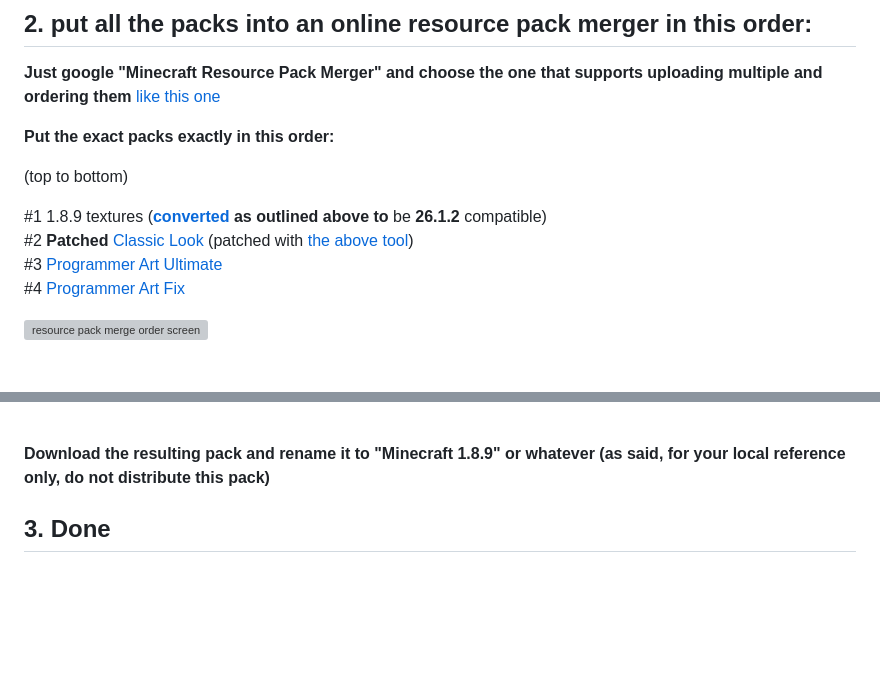
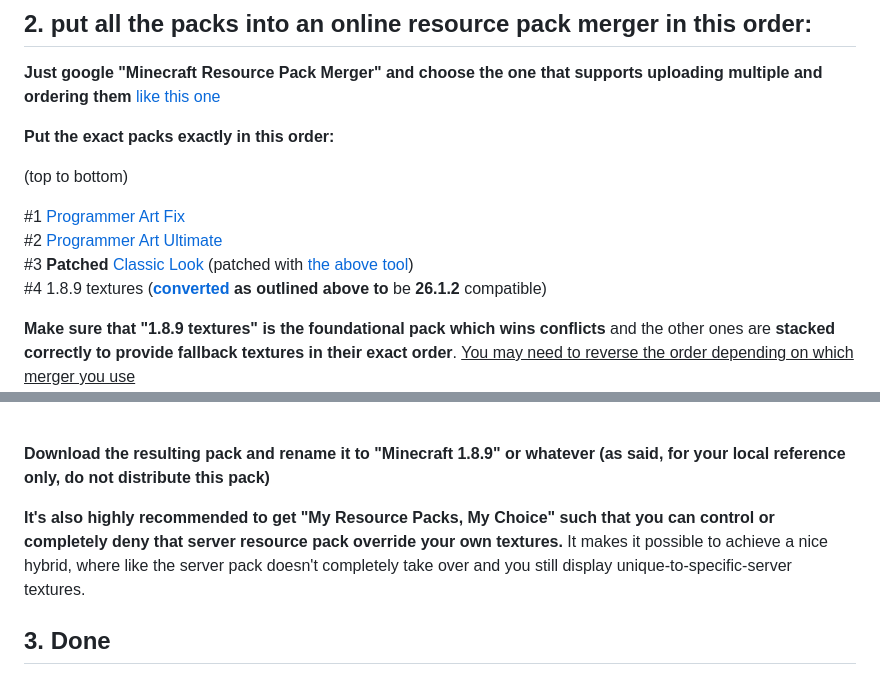
Before and after one commit to kaduvert/awesome-minecraft-textures, a Markdown page: README.md, 2 parts joined by grey strips. Rendered like a GitHub page; blank space fills up the shorter version; grey boxes are pictures that could not be loaded.

Commit message:
merge order fix; improvement todos; server packs guide

```diff
--- a/README.md
+++ b/README.md
@@ -51,10 +51,10 @@ makes textures for all 26.X blocks and uses original 1.8.9 assets for all blocks
 
 (top to bottom)
 
-#1 1.8.9 textures (**<a href="https://kaduvert.github.io/PackPort-1.8.9-to-26.1.2/" target="_blank">converted</a> as outlined above to** be **26.1.2** compatible)<br>
-#2 **Patched** <a href="https://modrinth.com/resourcepack/classic-look" target="_blank">Classic Look</a> (patched with <a href="https://kaduvert.github.io/awesome-minecraft-textures" target="_blank">the above tool</a>)<br>
-#3 <a href="https://modrinth.com/resourcepack/programmer-art-ultimate" target="_blank">Programmer Art Ultimate</a><br>
-#4 <a href="https://modrinth.com/resourcepack/programmer-art-fix" target="_blank">Programmer Art Fix</a><br>
+#1 <a href="https://modrinth.com/resourcepack/programmer-art-fix" target="_blank">Programmer Art Fix</a><br>
+#2 <a href="https://modrinth.com/resourcepack/programmer-art-ultimate" target="_blank">Programmer Art Ultimate</a><br>
+#3 **Patched** <a href="https://modrinth.com/resourcepack/classic-look" target="_blank">Classic Look</a> (patched with <a href="https://kaduvert.github.io/awesome-minecraft-textures" target="_blank">the above tool</a>)<br>
+#4 1.8.9 textures (**<a href="https://kaduvert.github.io/PackPort-1.8.9-to-26.1.2/" target="_blank">converted</a> as outlined above to** be **26.1.2** compatible)<br>
 
-<img width="882" height="746" alt="resource pack merge order screen" src="https://github.com/user-attachments/assets/aedb897c-9e08-42f8-8965-a1e43edfba9f" />
+**Make sure that "1.8.9 textures" is the foundational pack which wins conflicts** and the other ones are **stacked correctly to provide fallback textures in their exact order**. <ins>You may need to reverse the order depending on which merger you use</ins>
 
@@ -64,6 +65,9 @@ _Note that PA Ultimate and Classic Look as of right now don't actually have a 26
 <br>
 
 **Download the resulting pack and rename it to "Minecraft 1.8.9" or whatever (as said, for your local reference only, do not distribute this pack)**
+
+**It's also highly recommended to get "My Resource Packs, My Choice" such that you can control or completely deny that server resource pack override your own textures.**
+It makes it possible to achieve a nice hybrid, where like the server pack doesn't completely take over and you still display unique-to-specific-server textures.
 
 ## 3. Done
 
```
Also changed, not shown: other parts of README.md (+1 -0 lines), IMPROVEMENTS.md (added, +12 -0 lines).
